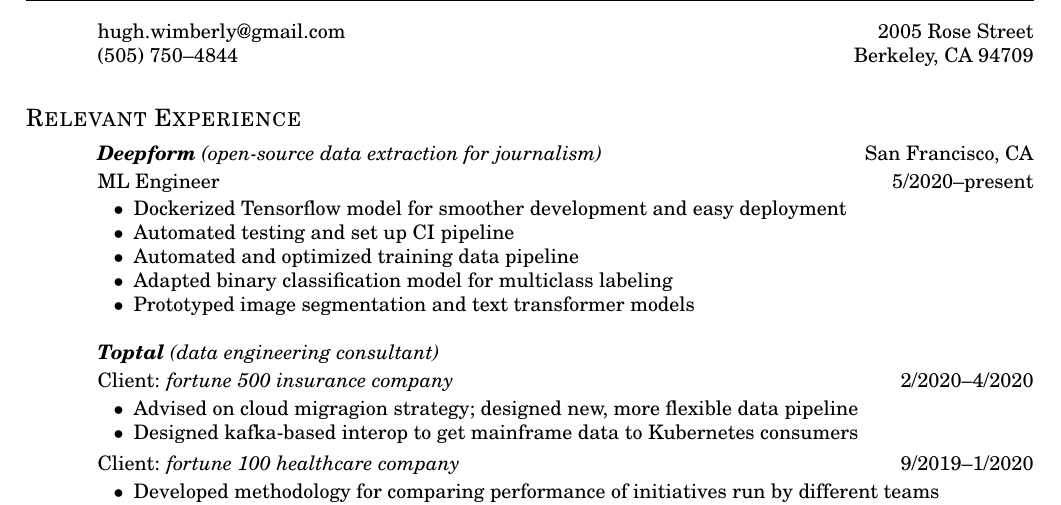
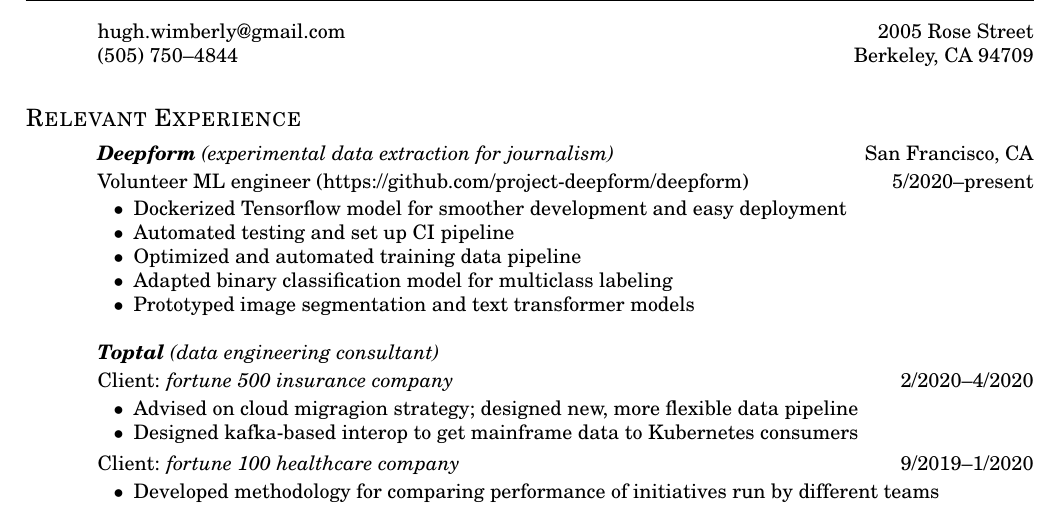
Before and after one commit to moredatarequired/latex-resume, a LaTeX CV (hwimberly_resume.tex): part of the page, cut so that both start at the same text. Compiled offline with pdfLaTeX.

Commit message:
Clairify that deepform work in a volunteer project

```diff
--- a/hwimberly_resume.tex
+++ b/hwimberly_resume.tex
@@ -36,14 +36,14 @@
 %%% RELEVANT EXPERIENCE %%%
 \section{Relevant Experience} \vspace{0.5em}
 
-\employer{{\sl Deepform} \textit{(open-source data extraction for journalism)} \hfill San Francisco, CA}
-\title{ML Engineer \hfill 5/2020--present}
+\employer{{\sl Deepform} \textit{(experimental data extraction for journalism)} \hfill San Francisco, CA}
+\title{Volunteer ML engineer (https://github.com/project-deepform/deepform) \hfill 5/2020--present}
 \dates{05/2020--present}
 \begin{position}
 \begin{sublist}
 \item Dockerized Tensorflow model for smoother development and easy deployment
 \item Automated testing and set up CI pipeline
-\item Automated and optimized training data pipeline
+\item Optimized and automated training data pipeline
 \item Adapted binary classification model for multiclass labeling
 \item Prototyped image segmentation and text transformer models
 \end{sublist}
```
Also changed, not shown: hwimberly_resume.pdf.
